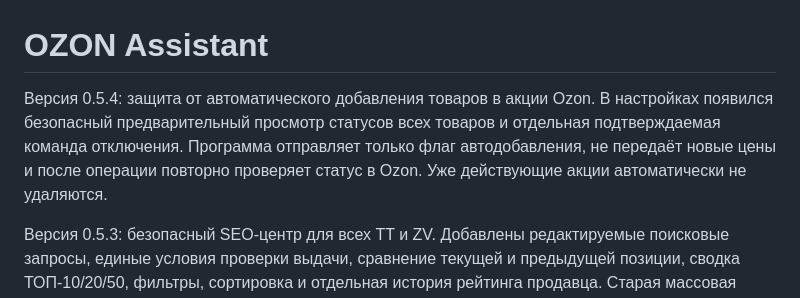
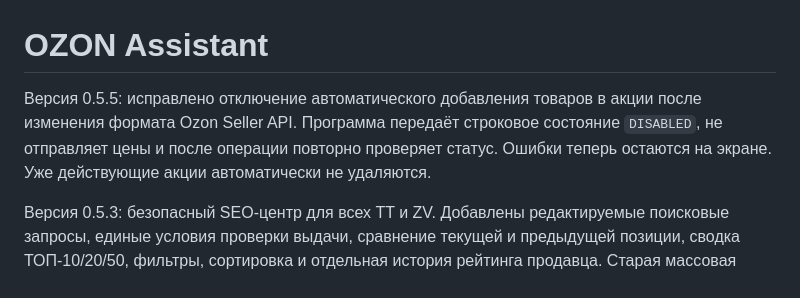
Before and after one commit to tacticatrus-spec/ozon-pomoshchnik, a Markdown page: README.md, the part around the change. Rendered like a GitHub page.

Commit message:
Release 0.5.5: fix Ozon auto-add enum (README.md)

```diff
--- a/README.md
+++ b/README.md
@@ -1,6 +1,6 @@
 # OZON Assistant
 
-Версия 0.5.4: защита от автоматического добавления товаров в акции Ozon. В настройках появился безопасный предварительный просмотр статусов всех товаров и отдельная подтверждаемая команда отключения. Программа отправляет только флаг автодобавления, не передаёт новые цены и после операции повторно проверяет статус в Ozon. Уже действующие акции автоматически не удаляются.
+Версия 0.5.5: исправлено отключение автоматического добавления товаров в акции после изменения формата Ozon Seller API. Программа передаёт строковое состояние `DISABLED`, не отправляет цены и после операции повторно проверяет статус. Ошибки теперь остаются на экране. Уже действующие акции автоматически не удаляются.
 
 Версия 0.5.3: безопасный SEO-центр для всех TT и ZV. Добавлены редактируемые поисковые запросы, единые условия проверки выдачи, сравнение текущей и предыдущей позиции, сводка ТОП-10/20/50, фильтры, сортировка и отдельная история рейтинга продавца. Старая массовая SEO-отправка TT отключена на сервере: раздел работает только для анализа, копирования рекомендаций и ручной фиксации результатов.
 
```
